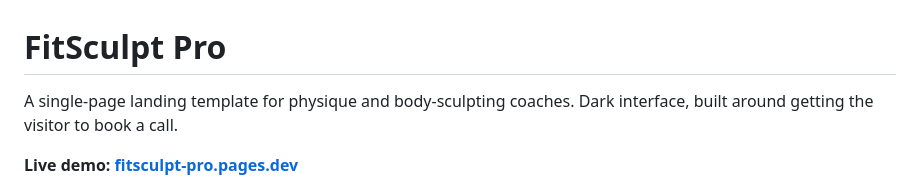
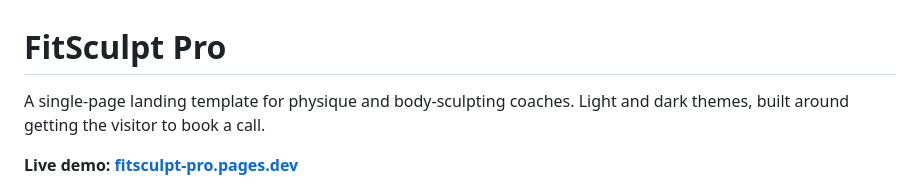
Before and after one commit to aledtr77/template-fitsculpt-pro, a Markdown page: README.md, the part around the change. Rendered like a GitHub page.

Commit message:
docs: an opening line calling the interface dark, above a feature list with a light theme in it
The first visit follows prefers-color-scheme, so neither theme is the one the
template "is". The summary now says what the feature list says.

Co-Authored-By: Claude Opus 5 <noreply@anthropic.com>

```diff
--- a/README.md
+++ b/README.md
@@ -1,7 +1,7 @@
 # FitSculpt Pro
 
-A single-page landing template for physique and body-sculpting coaches. Dark
-interface, built around getting the visitor to book a call.
+A single-page landing template for physique and body-sculpting coaches. Light and
+dark themes, built around getting the visitor to book a call.
 
 **Live demo: [fitsculpt-pro.pages.dev](https://fitsculpt-pro.pages.dev/)**
 
```
